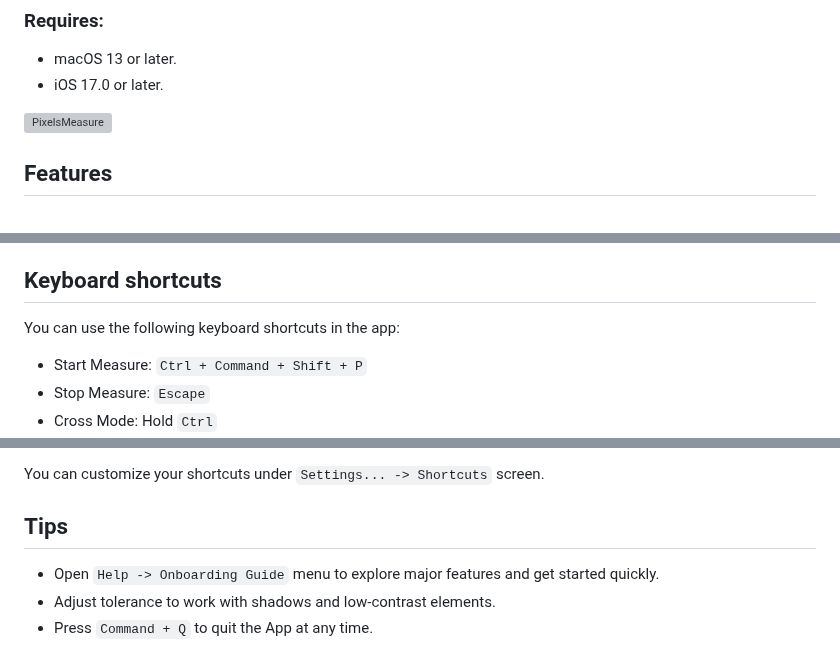
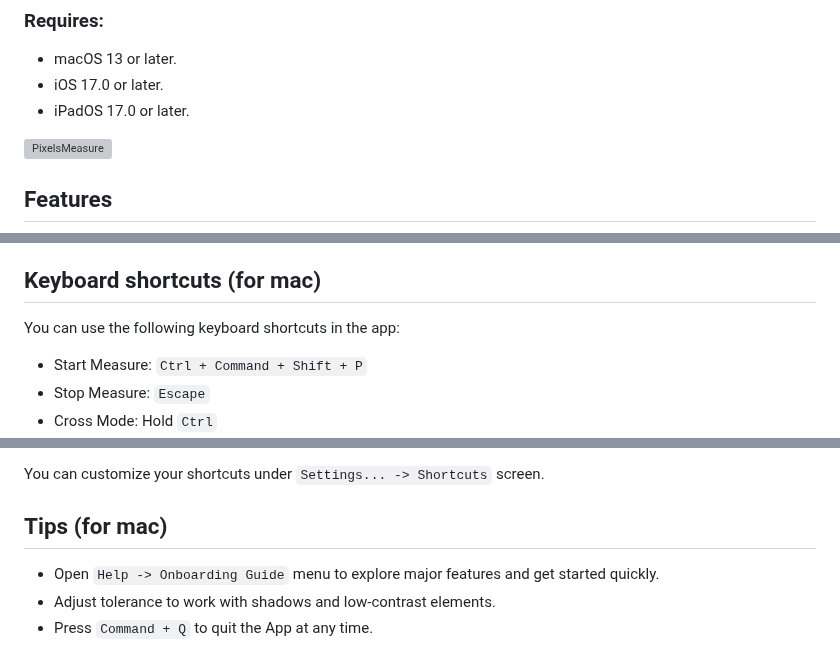
Before and after one commit to zddhub/PixelsMeasure, a Markdown page: README.md, 3 parts joined by grey strips. Rendered like a GitHub page; grey boxes are pictures that could not be loaded.

```diff
--- a/README.md
+++ b/README.md
@@ -26,6 +26,7 @@ Scan to download
 ### Requires:
 - macOS 13 or later.
 - iOS 17.0 or later.
+- iPadOS 17.0 or later.
 
 ![PixelsMeasure](assets/images/PixelsMeasure.gif)
 
@@ -41,7 +42,7 @@ Scan to download
 * Multi-monitor support: Enjoy seamless operation across multiple monitors
 * Global accessibility: PixelsMeasure supports multiple languages, making it accessible to users around the world
 
-## Keyboard shortcuts
+## Keyboard shortcuts (for mac)
 
 You can use the following keyboard shortcuts in the app:
 
@@ -60,7 +61,7 @@ You can use the following keyboard shortcuts in the app:
 
 You can customize your shortcuts under `Settings... -> Shortcuts` screen.
 
-## Tips
+## Tips (for mac)
 
 - Open `Help -> Onboarding Guide` menu to explore major features and get started quickly.
 - Adjust tolerance to work with shadows and low-contrast elements.
```
Also changed, not shown: other parts of README.md (+10 -9 lines), assets/platform.png (added).
